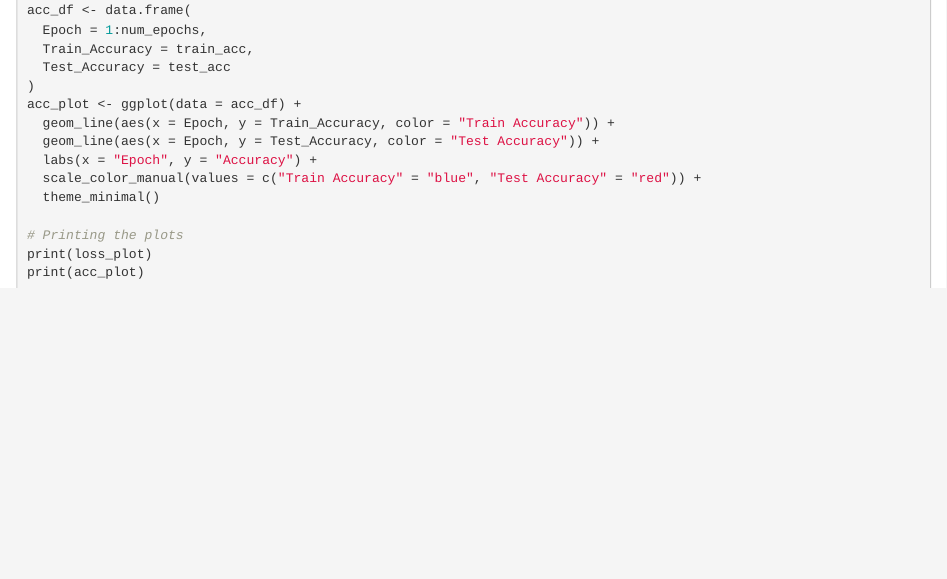
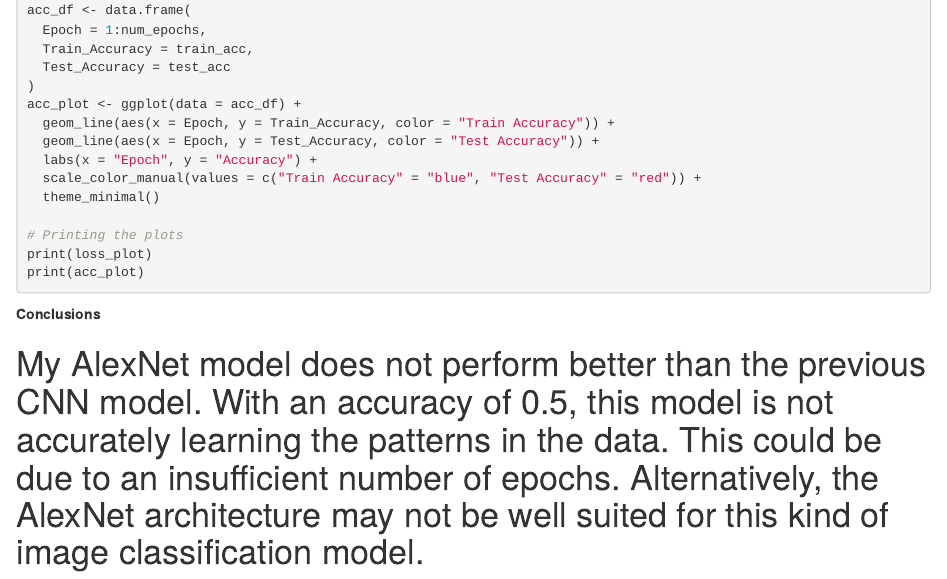
Before and after one commit to KNM-93/Practical3, an R Markdown document (Practical3.Rmd): the page in a window 1100 px wide, from 15770 px down. Rendered offline with R 4.5, knitr and Pandoc, with nearby package versions; the code chunks are not run, so their results and figures are left out.

Commit message:
git commit

````diff
--- a/Practical3.Rmd
+++ b/Practical3.Rmd
@@ -823,3 +823,7 @@ acc_plot <- ggplot(data = acc_df) +
 print(loss_plot)
 print(acc_plot)
 ```
+
+**Conclusions**
+
+# My AlexNet model does not perform better than the previous CNN model. With an accuracy of 0.5, this model is not accurately learning the patterns in the data. This could be due to an insufficient number of epochs. Alternatively, the AlexNet architecture may not be well suited for this kind of image classification model.
````
Also changed, not shown: Practical3.nb.html.
